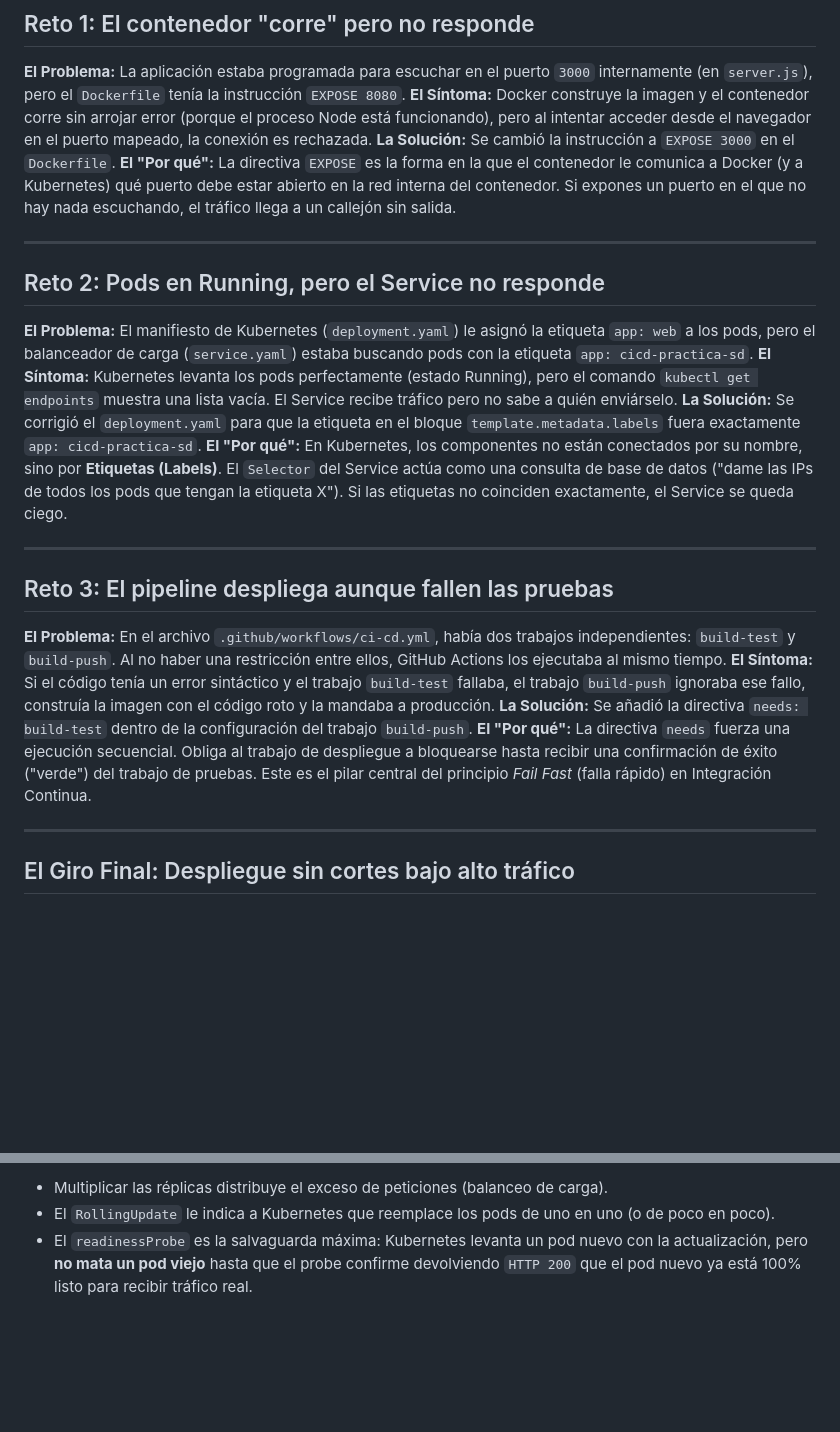
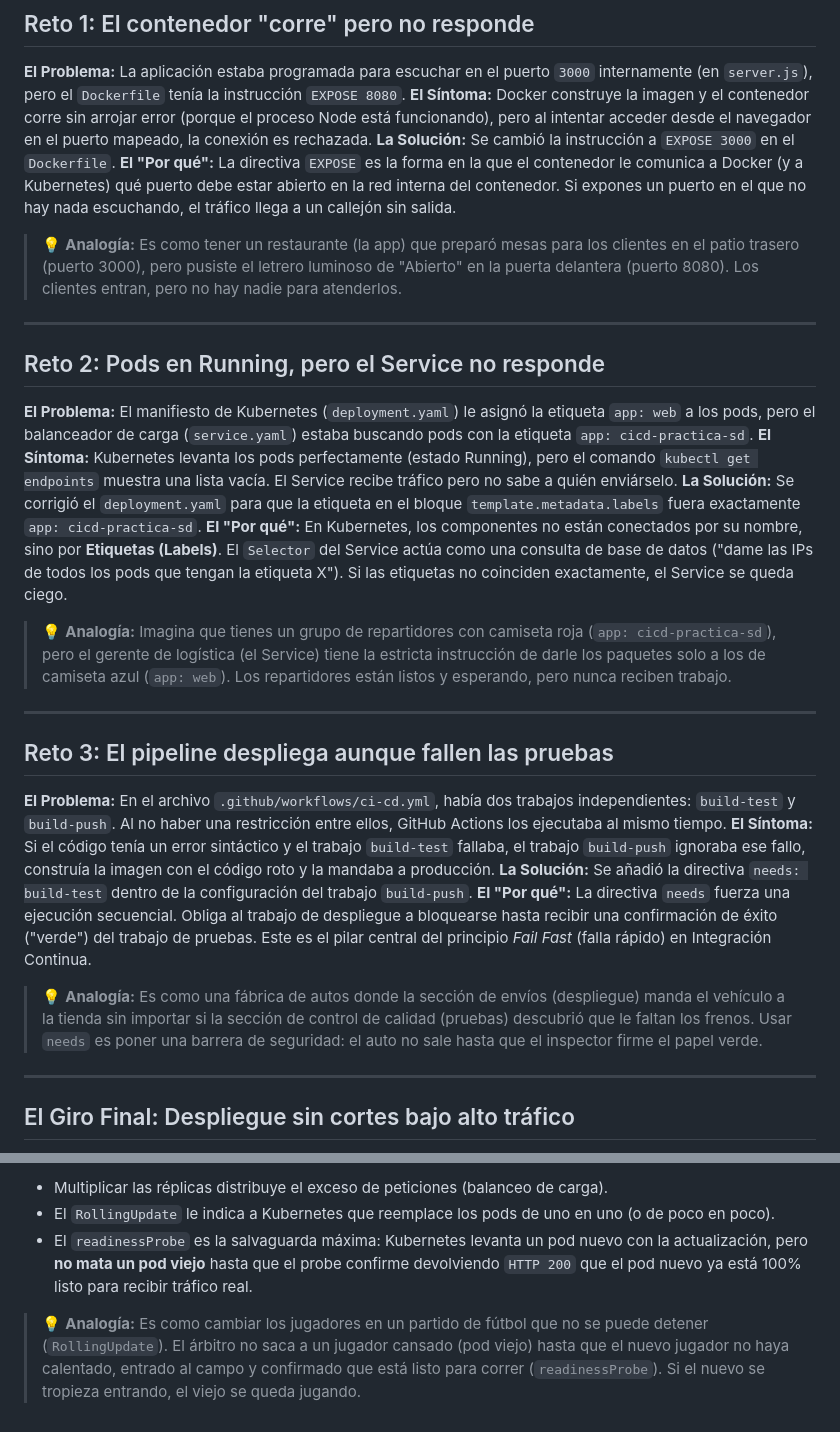
Before and after one commit to kennypallchizaca-coder/Demo-Distribuidos, a Markdown page: documentacion/01_resolucion_incidentes_cicd.md, 2 parts joined by grey strips. Drawn GitHub-style; blank space fills up the shorter version.

Commit message:
docs: agregar analogias a las explicaciones de los incidentes

```diff
--- a/documentacion/01_resolucion_incidentes_cicd.md
+++ b/documentacion/01_resolucion_incidentes_cicd.md
@@ -8,6 +8,7 @@ Este documento explica paso a paso las soluciones aplicadas a los retos de tu si
 **La Solución:**
 Se cambió la instrucción a `EXPOSE 3000` en el `Dockerfile`.
 **El "Por qué":** La directiva `EXPOSE` es la forma en la que el contenedor le comunica a Docker (y a Kubernetes) qué puerto debe estar abierto en la red interna del contenedor. Si expones un puerto en el que no hay nada escuchando, el tráfico llega a un callejón sin salida.
+> 💡 **Analogía:** Es como tener un restaurante (la app) que preparó mesas para los clientes en el patio trasero (puerto 3000), pero pusiste el letrero luminoso de "Abierto" en la puerta delantera (puerto 8080). Los clientes entran, pero no hay nadie para atenderlos.
 
 ---
 
@@ -17,6 +18,7 @@ Se cambió la instrucción a `EXPOSE 3000` en el `Dockerfile`.
 **La Solución:**
 Se corrigió el `deployment.yaml` para que la etiqueta en el bloque `template.metadata.labels` fuera exactamente `app: cicd-practica-sd`.
 **El "Por qué":** En Kubernetes, los componentes no están conectados por su nombre, sino por **Etiquetas (Labels)**. El `Selector` del Service actúa como una consulta de base de datos ("dame las IPs de todos los pods que tengan la etiqueta X"). Si las etiquetas no coinciden exactamente, el Service se queda ciego.
+> 💡 **Analogía:** Imagina que tienes un grupo de repartidores con camiseta roja (`app: cicd-practica-sd`), pero el gerente de logística (el Service) tiene la estricta instrucción de darle los paquetes solo a los de camiseta azul (`app: web`). Los repartidores están listos y esperando, pero nunca reciben trabajo.
 
 ---
 
@@ -26,6 +28,7 @@ Se corrigió el `deployment.yaml` para que la etiqueta en el bloque `template.me
 **La Solución:**
 Se añadió la directiva `needs: build-test` dentro de la configuración del trabajo `build-push`.
 **El "Por qué":** La directiva `needs` fuerza una ejecución secuencial. Obliga al trabajo de despliegue a bloquearse hasta recibir una confirmación de éxito ("verde") del trabajo de pruebas. Este es el pilar central del principio *Fail Fast* (falla rápido) en Integración Continua.
+> 💡 **Analogía:** Es como una fábrica de autos donde la sección de envíos (despliegue) manda el vehículo a la tienda sin importar si la sección de control de calidad (pruebas) descubrió que le faltan los frenos. Usar `needs` es poner una barrera de seguridad: el auto no sale hasta que el inspector firme el papel verde.
 
 ---
 
@@ -38,3 +41,4 @@ Se añadió la directiva `needs: build-test` dentro de la configuración del tra
 - Multiplicar las réplicas distribuye el exceso de peticiones (balanceo de carga).
 - El `RollingUpdate` le indica a Kubernetes que reemplace los pods de uno en uno (o de poco en poco).
 - El `readinessProbe` es la salvaguarda máxima: Kubernetes levanta un pod nuevo con la actualización, pero **no mata un pod viejo** hasta que el probe confirme devolviendo `HTTP 200` que el pod nuevo ya está 100% listo para recibir tráfico real.
+> 💡 **Analogía:** Es como cambiar los jugadores en un partido de fútbol que no se puede detener (`RollingUpdate`). El árbitro no saca a un jugador cansado (pod viejo) hasta que el nuevo jugador no haya calentado, entrado al campo y confirmado que está listo para correr (`readinessProbe`). Si el nuevo se tropieza entrando, el viejo se queda jugando.
```
